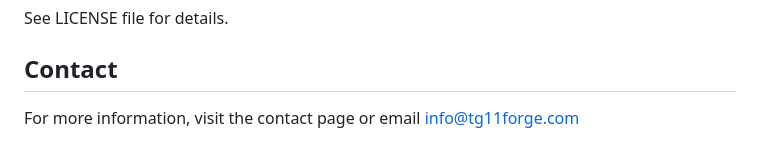
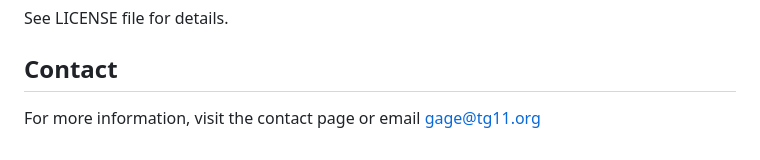
Before and after one commit to tg11-org/Forge, a Markdown page: README.md, the part around the change. Drawn GitHub-style.

Commit message:
Update contact email address in README.md

```diff
--- a/README.md
+++ b/README.md
@@ -145,4 +145,4 @@ See LICENSE file for details.
 
 ## Contact
 
-For more information, visit the contact page or email info@tg11forge.com
+For more information, visit the contact page or email gage@tg11.org
```
